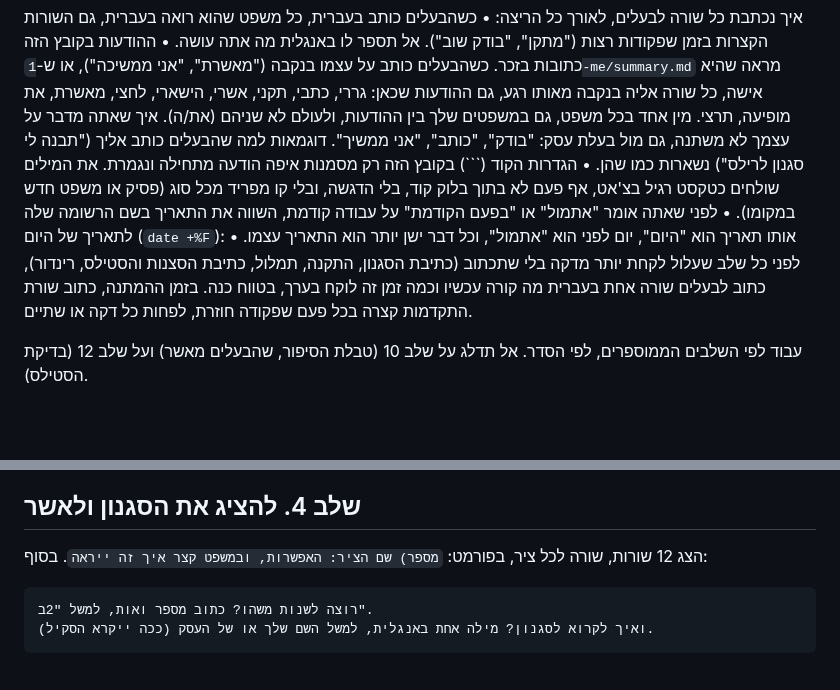
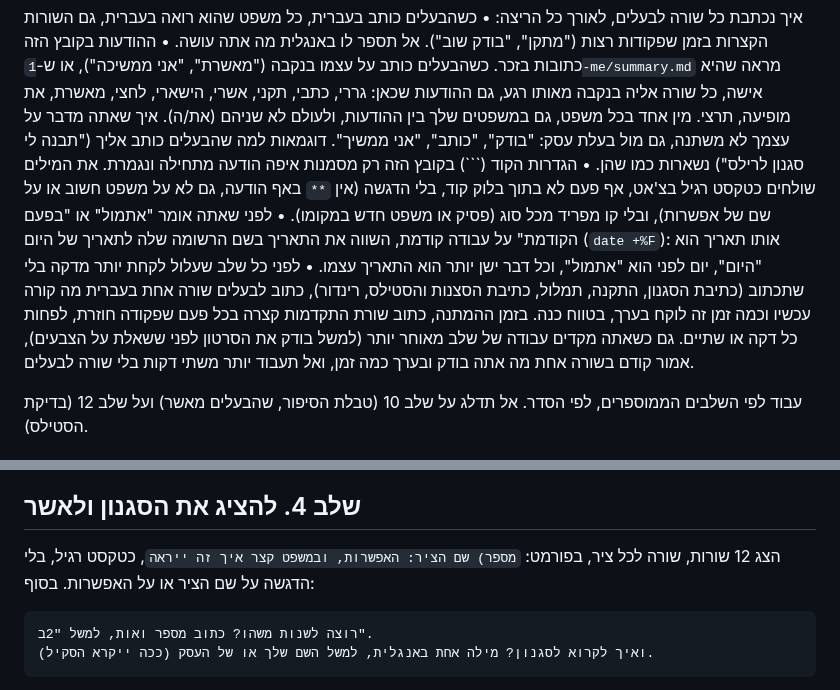
Before and after one commit to themakers-y-d/makers-bonuses, a Markdown page: skills/style-maker/SKILL.md, 2 parts joined by grey strips. GitHub-like rendering; blank space fills up the shorter version.

Commit message:
בונה הסגנון: בלי הדגשה גם בשורות הסגנון, ושורה לבעלים לפני כל עבודה מוקדמת של יותר משתי דקות
Co-Authored-By: Claude Opus 5.5 (1M context) <noreply@anthropic.com>

````diff
--- a/skills/style-maker/SKILL.md
+++ b/skills/style-maker/SKILL.md
@@ -12,9 +12,9 @@ description: Builds the owner a personal animation style for talking-head reels,
 איך נכתבת כל שורה לבעלים, לאורך כל הריצה:
 • כשהבעלים כותב בעברית, כל משפט שהוא רואה בעברית, גם השורות הקצרות בזמן שפקודות רצות ("מתקן", "בודק שוב"). אל תספר לו באנגלית מה אתה עושה.
 • ההודעות בקובץ הזה כתובות בזכר. כשהבעלים כותב על עצמו בנקבה ("מאשרת", "אני ממשיכה"), או ש-`1-me/summary.md` מראה שהיא אישה, כל שורה אליה בנקבה מאותו רגע, גם ההודעות שכאן: גררי, כתבי, תקני, אשרי, הישארי, לחצי, מאשרת, את מופיעה, תרצי. מין אחד בכל משפט, גם במשפטים שלך בין ההודעות, ולעולם לא שניהם (את/ה). איך שאתה מדבר על עצמך לא משתנה, גם מול בעלת עסק: "בודק", "כותב", "אני ממשיך". דוגמאות למה שהבעלים כותב אליך ("תבנה לי סגנון לרילס") נשארות כמו שהן.
-• הגדרות הקוד (```) בקובץ הזה רק מסמנות איפה הודעה מתחילה ונגמרת. את המילים שולחים כטקסט רגיל בצ'אט, אף פעם לא בתוך בלוק קוד, בלי הדגשה, ובלי קו מפריד מכל סוג (פסיק או משפט חדש במקומו).
+• הגדרות הקוד (```) בקובץ הזה רק מסמנות איפה הודעה מתחילה ונגמרת. את המילים שולחים כטקסט רגיל בצ'אט, אף פעם לא בתוך בלוק קוד, בלי הדגשה (אין `**` באף הודעה, גם לא על משפט חשוב או על שם של אפשרות), ובלי קו מפריד מכל סוג (פסיק או משפט חדש במקומו).
 • לפני שאתה אומר "אתמול" או "בפעם הקודמת" על עבודה קודמת, השווה את התאריך בשם הרשומה שלה לתאריך של היום (`date +%F`): אותו תאריך הוא "היום", יום לפני הוא "אתמול", וכל דבר ישן יותר הוא התאריך עצמו.
-• לפני כל שלב שעלול לקחת יותר מדקה בלי שתכתוב (כתיבת הסגנון, התקנה, תמלול, כתיבת הסצנות והסטילס, רינדור), כתוב לבעלים שורה אחת בעברית מה קורה עכשיו וכמה זמן זה לוקח בערך, בטווח כנה. בזמן ההמתנה, כתוב שורת התקדמות קצרה בכל פעם שפקודה חוזרת, לפחות כל דקה או שתיים.
+• לפני כל שלב שעלול לקחת יותר מדקה בלי שתכתוב (כתיבת הסגנון, התקנה, תמלול, כתיבת הסצנות והסטילס, רינדור), כתוב לבעלים שורה אחת בעברית מה קורה עכשיו וכמה זמן זה לוקח בערך, בטווח כנה. בזמן ההמתנה, כתוב שורת התקדמות קצרה בכל פעם שפקודה חוזרת, לפחות כל דקה או שתיים. גם כשאתה מקדים עבודה של שלב מאוחר יותר (למשל בודק את הסרטון לפני ששאלת על הצבעים), אמור קודם בשורה אחת מה אתה בודק ובערך כמה זמן, ואל תעבוד יותר משתי דקות בלי שורה לבעלים.
 
 עבוד לפי השלבים הממוספרים, לפי הסדר. אל תדלג על שלב 10 (טבלת הסיפור, שהבעלים מאשר) ועל שלב 12 (בדיקת הסטילס).
 
@@ -104,7 +104,7 @@ find ~/.claude/skills -maxdepth 1 -name 'reel-style-*' 2>/dev/null; ls ~/reel-st
 
 ## שלב 4. להציג את הסגנון ולאשר
 
-הצג 12 שורות, שורה לכל ציר, בפורמט: `מספר) שם הציר: האפשרות, ובמשפט קצר איך זה ייראה`. בסוף:
+הצג 12 שורות, שורה לכל ציר, בפורמט: `מספר) שם הציר: האפשרות, ובמשפט קצר איך זה ייראה`, כטקסט רגיל, בלי הדגשה על שם הציר או על האפשרות. בסוף:
 
 ```
 רוצה לשנות משהו? כתוב מספר ואות, למשל "2ב".
````
